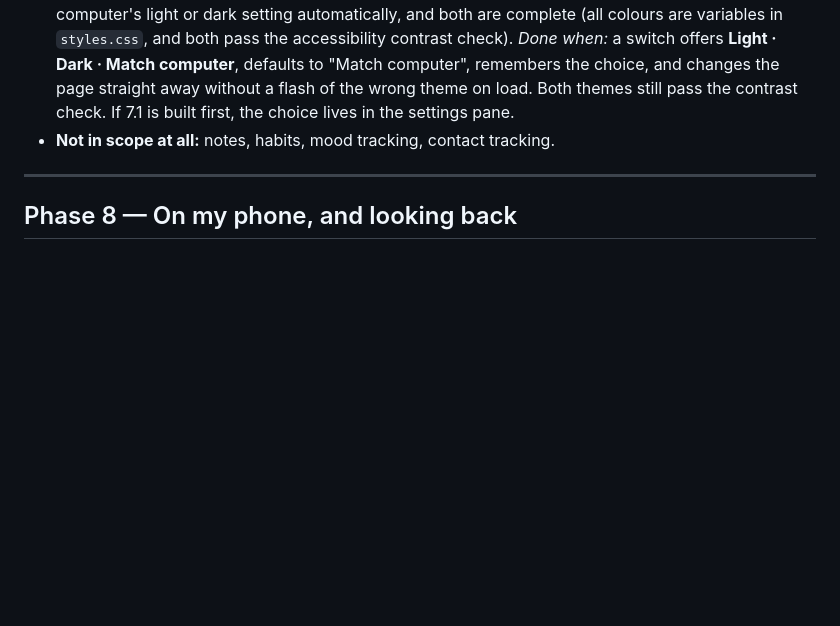
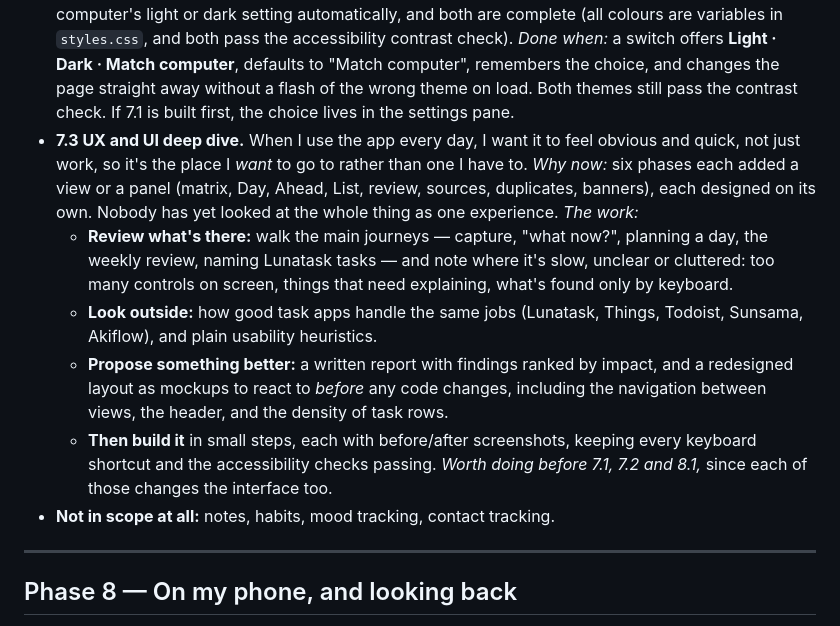
Before and after one commit to rorymcclelland/task-manager, a Markdown page: BACKLOG.md, the part around the change. Rendered like a GitHub page; blank space fills up the shorter version.

Commit message:
Backlog: 7.3 UX and UI deep dive
Co-Authored-By: Claude Opus 5.5 <noreply@anthropic.com>
Claude-Session: https://claude.ai/code/session_018VH63zzeqLtJe1ZmWuzi92

```diff
--- a/BACKLOG.md
+++ b/BACKLOG.md
@@ -323,6 +323,27 @@ Explicitly deferred. Written down so they stop occupying thinking space.
   away without a flash of the wrong theme on load. Both themes still pass
   the contrast check. If 7.1 is built first, the choice lives in the
   settings pane.
+- **7.3 UX and UI deep dive.** When I use the app every day, I want it to
+  feel obvious and quick, not just work, so it's the place I *want* to
+  go to rather than one I have to.
+  _Why now:_ six phases each added a view or a panel (matrix, Day, Ahead,
+  List, review, sources, duplicates, banners), each designed on its own.
+  Nobody has yet looked at the whole thing as one experience.
+  _The work:_
+  - **Review what's there:** walk the main journeys — capture, "what now?",
+    planning a day, the weekly review, naming Lunatask tasks — and note
+    where it's slow, unclear or cluttered: too many controls on screen,
+    things that need explaining, what's found only by keyboard.
+  - **Look outside:** how good task apps handle the same jobs (Lunatask,
+    Things, Todoist, Sunsama, Akiflow), and plain usability heuristics.
+  - **Propose something better:** a written report with findings ranked
+    by impact, and a redesigned layout as mockups to react to *before*
+    any code changes, including the navigation between views, the
+    header, and the density of task rows.
+  - **Then build it** in small steps, each with before/after screenshots,
+    keeping every keyboard shortcut and the accessibility checks passing.
+  _Worth doing before 7.1, 7.2 and 8.1,_ since each of those changes the
+  interface too.
 - **Not in scope at all:** notes, habits, mood tracking, contact tracking.
 
 ---
```
